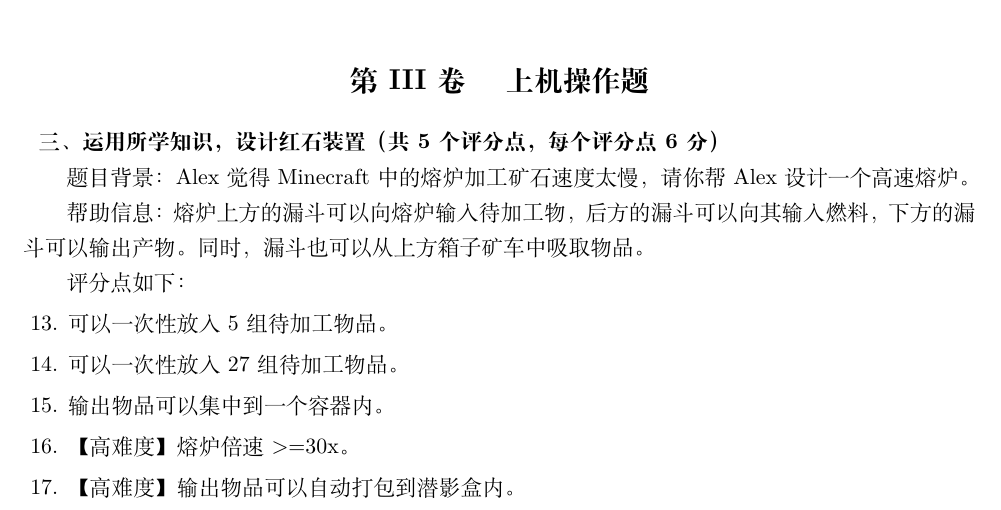
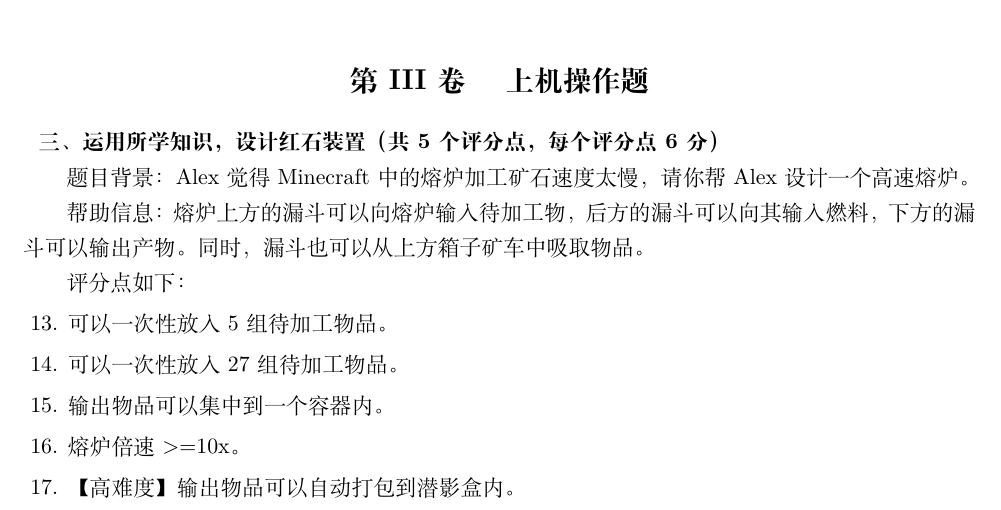
Before and after one commit to Minecraft-CMAN/MinecraftRedstoneLevelTest, a LaTeX problem sheet (zh-cn/RedstoneExam_Level1.tex): part of page 3 of 3, cut so that both start at the same text. Compiled offline with XeLaTeX.

Commit message:
等级1难度降低

```diff
--- a/zh-cn/RedstoneExam_Level1.tex
+++ b/zh-cn/RedstoneExam_Level1.tex
@@ -121,7 +121,7 @@
 
             \subsection{输出物品可以集中到一个容器内。}
 
-            \subsection{【高难度】熔炉倍速>=30x。}
+            \subsection{熔炉倍速>=10x。}
 
             \subsection{【高难度】输出物品可以自动打包到潜影盒内。}
 \end{document}
```
Also changed, not shown: zh-cn/RedstoneExam_Level1.pdf.
